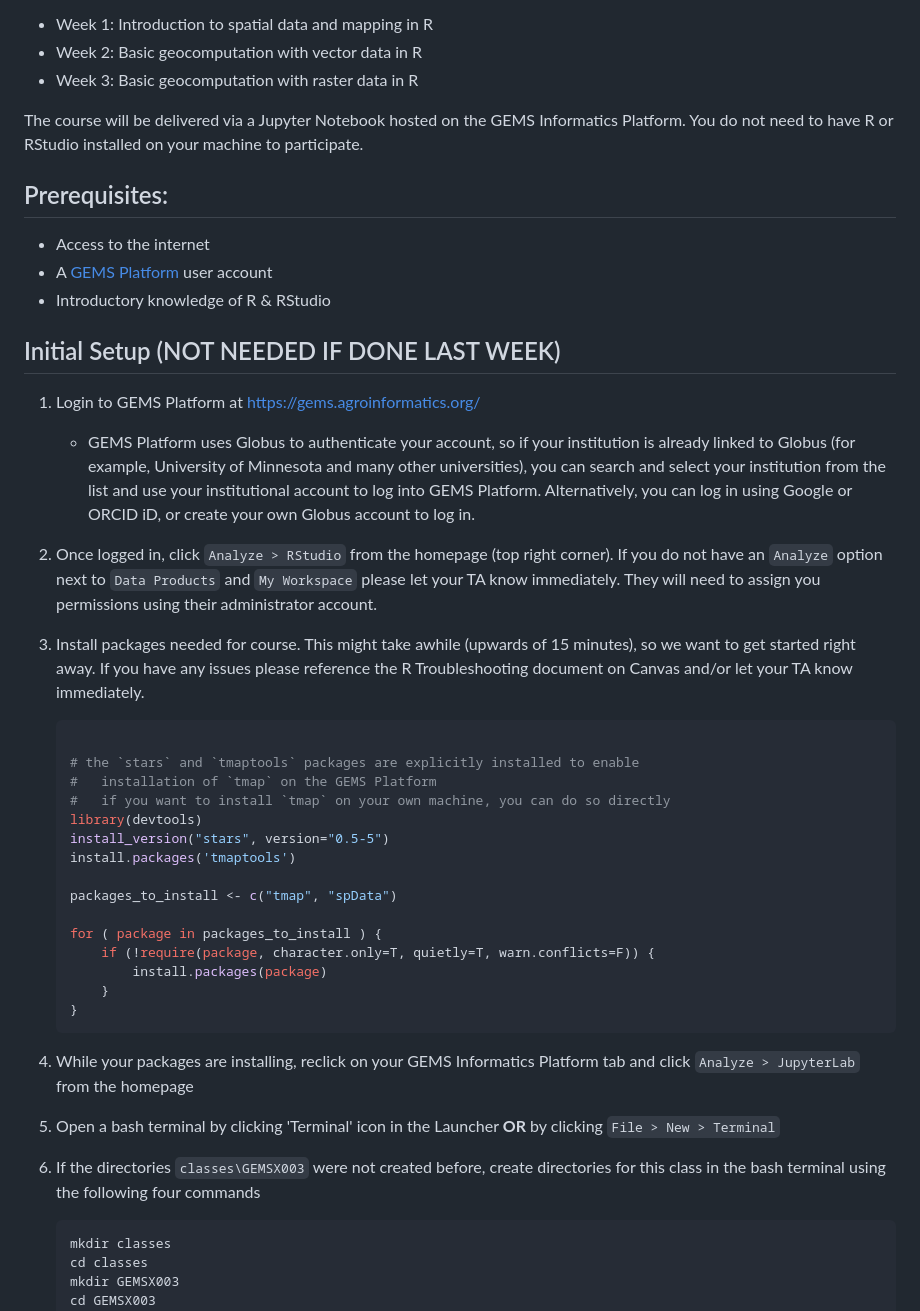
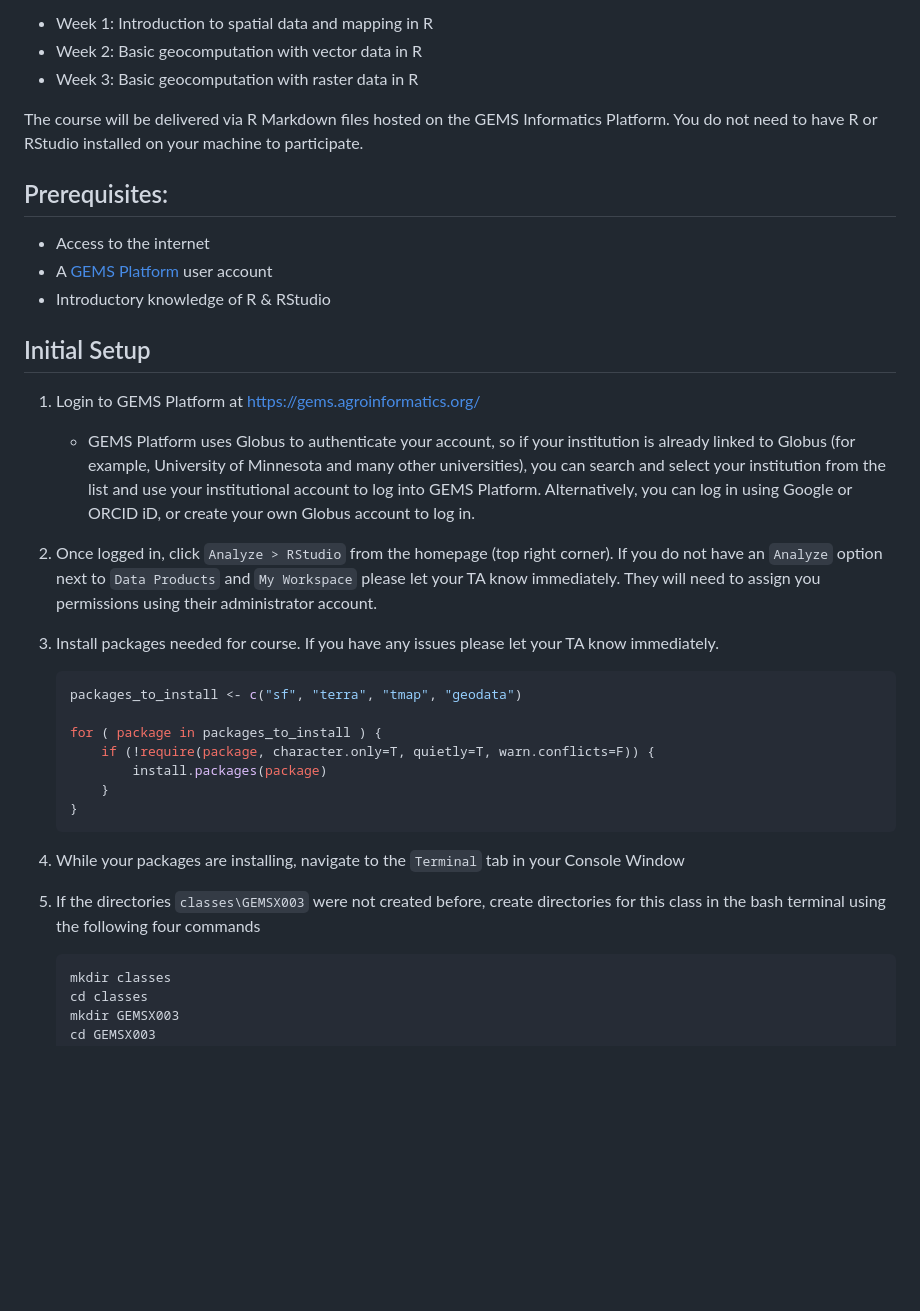
Before and after one commit to abjoglekar/GEMS-X003-Geospatial-Analysis-R-Vector, a Markdown page: README.md, the part around the change. Drawn GitHub-style; blank space fills up the shorter version.

````diff
--- a/README.md
+++ b/README.md
@@ -8,30 +8,22 @@ This course is designed for those who are interested in explicitly accounting fo
 - Week 2: Basic geocomputation with vector data in R
 - Week 3: Basic geocomputation with raster data in R
 
-The course will be delivered via a Jupyter Notebook hosted on the GEMS Informatics Platform. You do not need to have R or RStudio installed on your machine to participate.
+The course will be delivered via R Markdown files hosted on the GEMS Informatics Platform. You do not need to have R or RStudio installed on your machine to participate.
 
 ## Prerequisites:
 - Access to the internet
 - A [GEMS Platform](https://gems.agroinformatics.org/webui/#) user account
 - Introductory knowledge of R & RStudio
 
-## Initial Setup (NOT NEEDED IF DONE LAST WEEK)
+## Initial Setup
 1. Login to GEMS Platform at https://gems.agroinformatics.org/
     - GEMS Platform uses Globus to authenticate your account, so if your institution is already linked to Globus (for example, University of Minnesota and many other universities), you can search and select your institution from the list and use your institutional account to log into GEMS Platform. Alternatively, you can log in using Google or ORCID iD, or create  your own Globus account to log in.
 
 2. Once logged in, click `Analyze > RStudio` from the homepage (top right corner). If you do not have an `Analyze` option next to `Data Products` and `My Workspace` please let your TA know immediately. They will need to assign you permissions using their administrator account.
 
-3. Install packages needed for course. This might take awhile (upwards of 15 minutes), so we want to get started right away. If you have any issues please reference the R Troubleshooting document on Canvas and/or let your TA know immediately.
+3. Install packages needed for course. If you have any issues please let your TA know immediately.
     ```shell
-
-    # the `stars` and `tmaptools` packages are explicitly installed to enable
-    #   installation of `tmap` on the GEMS Platform
-    #   if you want to install `tmap` on your own machine, you can do so directly
-    library(devtools)
-    install_version("stars", version="0.5-5")
-    install.packages('tmaptools')
-
-    packages_to_install <- c("tmap", "spData")
+    packages_to_install <- c("sf", "terra", "tmap", "geodata")
 
     for ( package in packages_to_install ) {
         if (!require(package, character.only=T, quietly=T, warn.conflicts=F)) {
@@ -40,11 +32,9 @@ The course will be delivered via a Jupyter Notebook hosted on the GEMS Informati
     }
     ```
 
-4. While your packages are installing, reclick on your GEMS Informatics Platform tab and click `Analyze > JupyterLab` from the homepage
+4. While your packages are installing, navigate to the `Terminal` tab in your Console Window
 
-5. Open a bash terminal by clicking 'Terminal' icon in the Launcher **OR** by clicking `File > New > Terminal`
-
-6. If the directories `classes\GEMSX003` were not created before, create directories for this class in the bash terminal using the following four commands
+5. If the directories `classes\GEMSX003` were not created before, create directories for this class in the bash terminal using the following four commands
     ```shell
     mkdir classes
     cd classes
````
